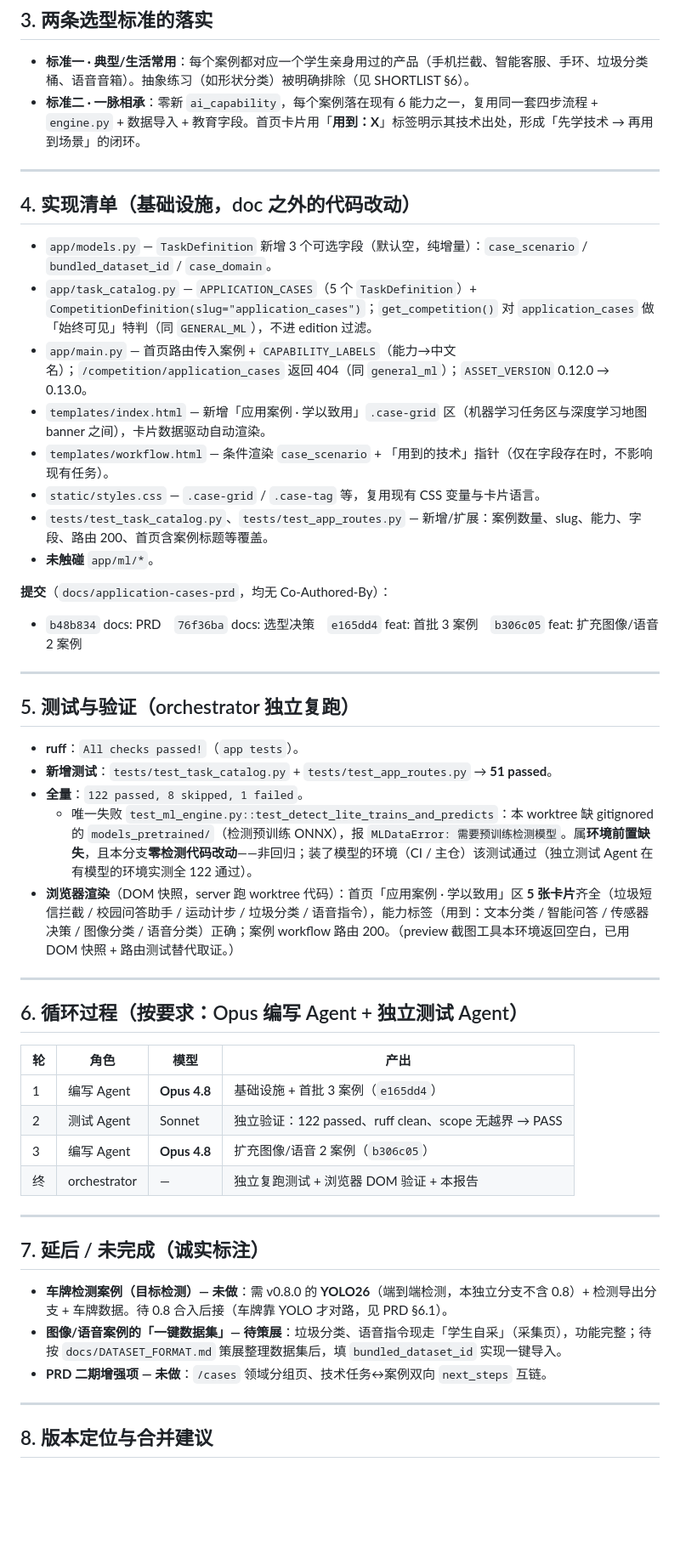
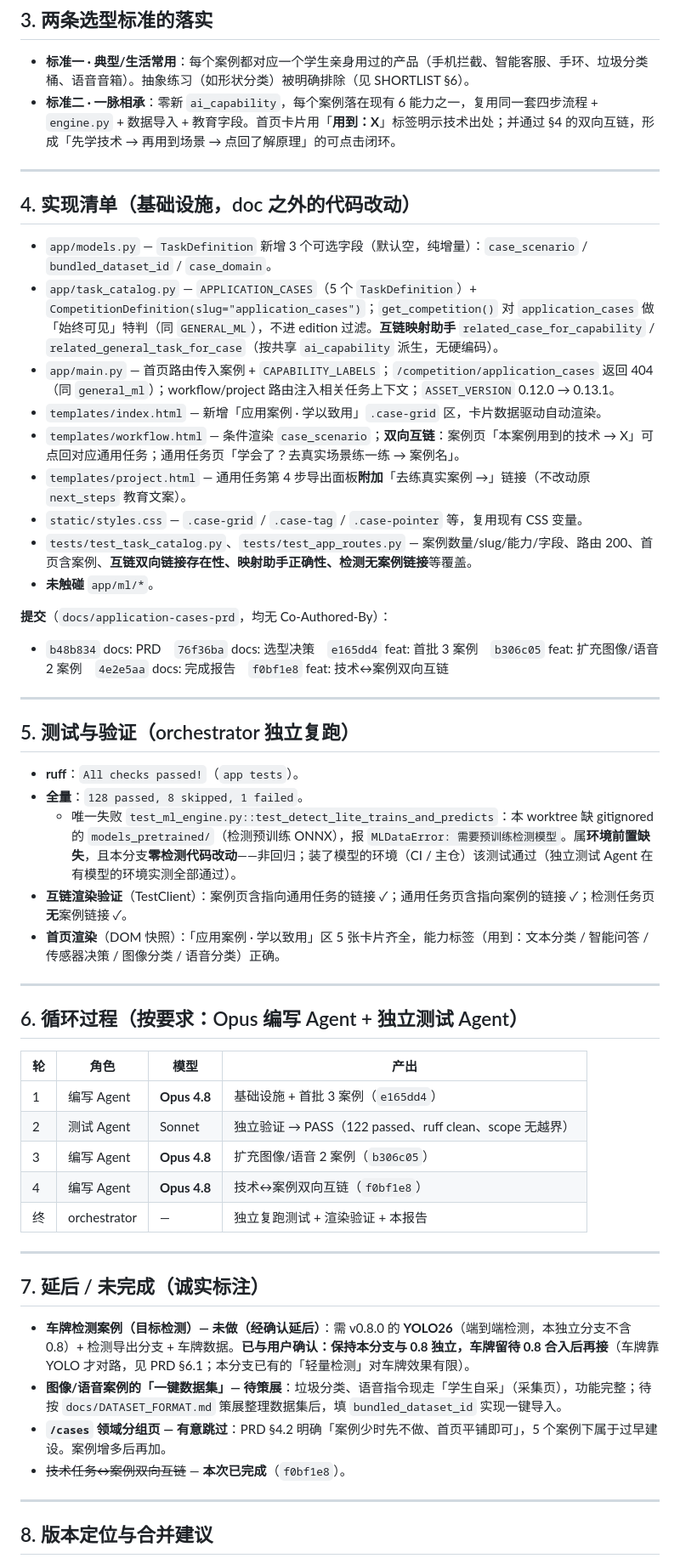
Before and after one commit to yuanyuan201602/lite-deeplearning-studio, a Markdown page: docs/APPLICATION_CASES_V1_REPORT.md, the part around one of its changes. Shown at 85% size. GitHub-like rendering; blank space fills up the shorter version.

Commit message:
docs: update completion report — navigation closed (cross-links done)
Reflect the bidirectional 技术↔案例 cross-links (f0bf1e8): navigation
闭环 complete. Update test counts (128 passed / 8 skipped / 1 pre-existing
env-gated detection failure), the loop log (Opus coding agent ×3 +
testing agent ×1), and the deferred list (互链 done; /cases intentionally
skipped per PRD §4.2; 车牌检测 confirmed deferred to post-0.8).

```diff
--- a/docs/APPLICATION_CASES_V1_REPORT.md
+++ b/docs/APPLICATION_CASES_V1_REPORT.md
@@ -30,33 +31,34 @@
 ## 3. 两条选型标准的落实
 
 - **标准一 · 典型/生活常用**：每个案例都对应一个学生亲身用过的产品（手机拦截、智能客服、手环、垃圾分类桶、语音音箱）。抽象练习（如形状分类）被明确排除（见 SHORTLIST §6）。
-- **标准二 · 一脉相承**：零新 `ai_capability`，每个案例落在现有 6 能力之一，复用同一套四步流程 + `engine.py` + 数据导入 + 教育字段。首页卡片用「**用到：X**」标签明示其技术出处，形成「先学技术 → 再用到场景」的闭环。
+- **标准二 · 一脉相承**：零新 `ai_capability`，每个案例落在现有 6 能力之一，复用同一套四步流程 + `engine.py` + 数据导入 + 教育字段。首页卡片用「**用到：X**」标签明示技术出处；并通过 §4 的双向互链，形成「先学技术 → 再用到场景 → 点回了解原理」的可点击闭环。
 
 ---
 
 ## 4. 实现清单（基础设施，doc 之外的代码改动）
 
 - `app/models.py` — `TaskDefinition` 新增 3 个可选字段（默认空，纯增量）：`case_scenario` / `bundled_dataset_id` / `case_domain`。
-- `app/task_catalog.py` — `APPLICATION_CASES`（5 个 `TaskDefinition`）+ `CompetitionDefinition(slug="application_cases")`；`get_competition()` 对 `application_cases` 做「始终可见」特判（同 `GENERAL_ML`），不进 edition 过滤。
-- `app/main.py` — 首页路由传入案例 + `CAPABILITY_LABELS`（能力→中文名）；`/competition/application_cases` 返回 404（同 `general_ml`）；`ASSET_VERSION` 0.12.0 → 0.13.0。
-- `templates/index.html` — 新增「应用案例 · 学以致用」`.case-grid` 区（机器学习任务区与深度学习地图 banner 之间），卡片数据驱动自动渲染。
-- `templates/workflow.html` — 条件渲染 `case_scenario` + 「用到的技术」指针（仅在字段存在时，不影响现有任务）。
-- `static/styles.css` — `.case-grid` / `.case-tag` 等，复用现有 CSS 变量与卡片语言。
-- `tests/test_task_catalog.py`、`tests/test_app_routes.py` — 新增/扩展：案例数量、slug、能力、字段、路由 200、首页含案例标题等覆盖。
+- `app/task_catalog.py` — `APPLICATION_CASES`（5 个 `TaskDefinition`）+ `CompetitionDefinition(slug="application_cases")`；`get_competition()` 对 `application_cases` 做「始终可见」特判（同 `GENERAL_ML`），不进 edition 过滤。**互链映射助手** `related_case_for_capability` / `related_general_task_for_case`（按共享 `ai_capability` 派生，无硬编码）。
+- `app/main.py` — 首页路由传入案例 + `CAPABILITY_LABELS`；`/competition/application_cases` 返回 404（同 `general_ml`）；workflow/project 路由注入相关任务上下文；`ASSET_VERSION` 0.12.0 → 0.13.1。
+- `templates/index.html` — 新增「应用案例 · 学以致用」`.case-grid` 区，卡片数据驱动自动渲染。
+- `templates/workflow.html` — 条件渲染 `case_scenario`；**双向互链**：案例页「本案例用到的技术 → X」可点回对应通用任务；通用任务页「学会了？去真实场景练一练 → 案例名」。
+- `templates/project.html` — 通用任务第 4 步导出面板**附加**「去练真实案例 →」链接（不改动原 `next_steps` 教育文案）。
+- `static/styles.css` — `.case-grid` / `.case-tag` / `.case-pointer` 等，复用现有 CSS 变量。
+- `tests/test_task_catalog.py`、`tests/test_app_routes.py` — 案例数量/slug/能力/字段、路由 200、首页含案例、**互链双向链接存在性、映射助手正确性、检测无案例链接**等覆盖。
 - **未触碰** `app/ml/*`。
 
 **提交**（`docs/application-cases-prd`，均无 Co-Authored-By）：
-- `b48b834` docs: PRD　`76f36ba` docs: 选型决策　`e165dd4` feat: 首批 3 案例　`b306c05` feat: 扩充图像/语音 2 案例
+- `b48b834` docs: PRD　`76f36ba` docs: 选型决策　`e165dd4` feat: 首批 3 案例　`b306c05` feat: 扩充图像/语音 2 案例　`4e2e5aa` docs: 完成报告　`f0bf1e8` feat: 技术↔案例双向互链
 
 ---
 
 ## 5. 测试与验证（orchestrator 独立复跑）
 
 - **ruff**：`All checks passed!`（`app tests`）。
-- **新增测试**：`tests/test_task_catalog.py` + `tests/test_app_routes.py` → **51 passed**。
-- **全量**：`122 passed, 8 skipped, 1 failed`。
-  - 唯一失败 `test_ml_engine.py::test_detect_lite_trains_and_predicts`：本 worktree 缺 gitignored 的 `models_pretrained/`（检测预训练 ONNX），报 `MLDataError: 需要预训练检测模型`。属**环境前置缺失**，且本分支**零检测代码改动**——非回归；装了模型的环境（CI / 主仓）该测试通过（独立测试 Agent 在有模型的环境实测全 122 通过）。
-- **浏览器渲染**（DOM 快照，server 跑 worktree 代码）：首页「应用案例 · 学以致用」区 **5 张卡片**齐全（垃圾短信拦截 / 校园问答助手 / 运动计步 / 垃圾分类 / 语音指令），能力标签（用到：文本分类 / 智能问答 / 传感器决策 / 图像分类 / 语音分类）正确；案例 workflow 路由 200。（preview 截图工具本环境返回空白，已用 DOM 快照 + 路由测试替代取证。）
+- **全量**：`128 passed, 8 skipped, 1 failed`。
+  - 唯一失败 `test_ml_engine.py::test_detect_lite_trains_and_predicts`：本 worktree 缺 gitignored 的 `models_pretrained/`（检测预训练 ONNX），报 `MLDataError: 需要预训练检测模型`。属**环境前置缺失**，且本分支**零检测代码改动**——非回归；装了模型的环境（CI / 主仓）该测试通过（独立测试 Agent 在有模型的环境实测全部通过）。
+- **互链渲染验证**（TestClient）：案例页含指向通用任务的链接 ✓；通用任务页含指向案例的链接 ✓；检测任务页**无**案例链接 ✓。
+- **首页渲染**（DOM 快照）：「应用案例 · 学以致用」区 5 张卡片齐全，能力标签（用到：文本分类 / 智能问答 / 传感器决策 / 图像分类 / 语音分类）正确。
 
 ---
 
@@ -65,17 +67,19 @@
 | 轮 | 角色 | 模型 | 产出 |
 |---|---|---|---|
 | 1 | 编写 Agent | **Opus 4.8** | 基础设施 + 首批 3 案例（`e165dd4`） |
-| 2 | 测试 Agent | Sonnet | 独立验证：122 passed、ruff clean、scope 无越界 → PASS |
+| 2 | 测试 Agent | Sonnet | 独立验证 → PASS（122 passed、ruff clean、scope 无越界） |
 | 3 | 编写 Agent | **Opus 4.8** | 扩充图像/语音 2 案例（`b306c05`） |
-| 终 | orchestrator | — | 独立复跑测试 + 浏览器 DOM 验证 + 本报告 |
+| 4 | 编写 Agent | **Opus 4.8** | 技术↔案例双向互链（`f0bf1e8`） |
+| 终 | orchestrator | — | 独立复跑测试 + 渲染验证 + 本报告 |
 
 ---
 
 ## 7. 延后 / 未完成（诚实标注）
 
-- **车牌检测案例（目标检测）— 未做**：需 v0.8.0 的 **YOLO26**（端到端检测，本独立分支不含 0.8）+ 检测导出分支 + 车牌数据。待 0.8 合入后接（车牌靠 YOLO 才对路，见 PRD §6.1）。
+- **车牌检测案例（目标检测）— 未做（经确认延后）**：需 v0.8.0 的 **YOLO26**（端到端检测，本独立分支不含 0.8）+ 检测导出分支 + 车牌数据。**已与用户确认：保持本分支与 0.8 独立，车牌留待 0.8 合入后再接**（车牌靠 YOLO 才对路，见 PRD §6.1；本分支已有的「轻量检测」对车牌效果有限）。
 - **图像/语音案例的「一键数据集」— 待策展**：垃圾分类、语音指令现走「学生自采」（采集页），功能完整；待按 `docs/DATASET_FORMAT.md` 策展整理数据集后，填 `bundled_dataset_id` 实现一键导入。
-- **PRD 二期增强项 — 未做**：`/cases` 领域分组页、技术任务↔案例双向 `next_steps` 互链。
+- **`/cases` 领域分组页 — 有意跳过**：PRD §4.2 明确「案例少时先不做、首页平铺即可」，5 个案例下属于过早建设。案例增多后再加。
+- ~~技术任务↔案例双向互链~~ — **本次已完成**（`f0bf1e8`）。
 
 ---
 
```
Also changed, not shown: other parts of docs/APPLICATION_CASES_V1_REPORT.md (+6 -5 lines).
